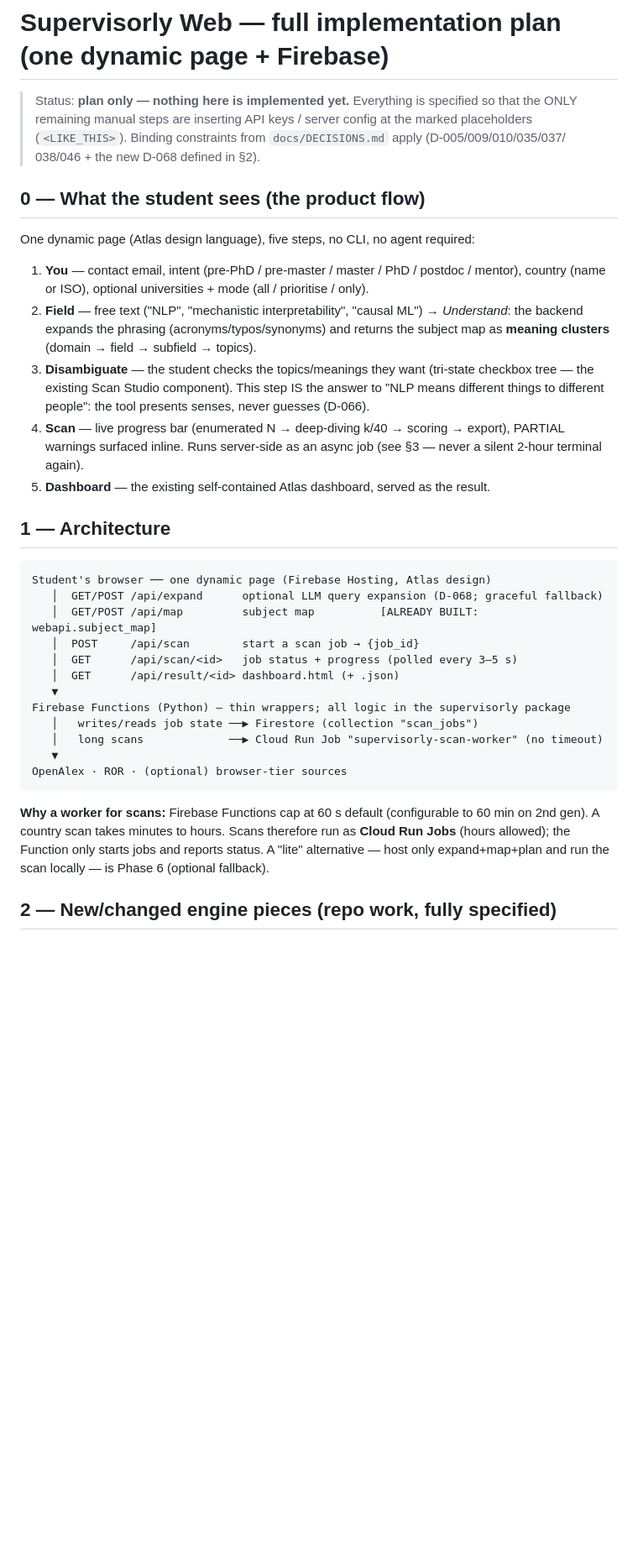
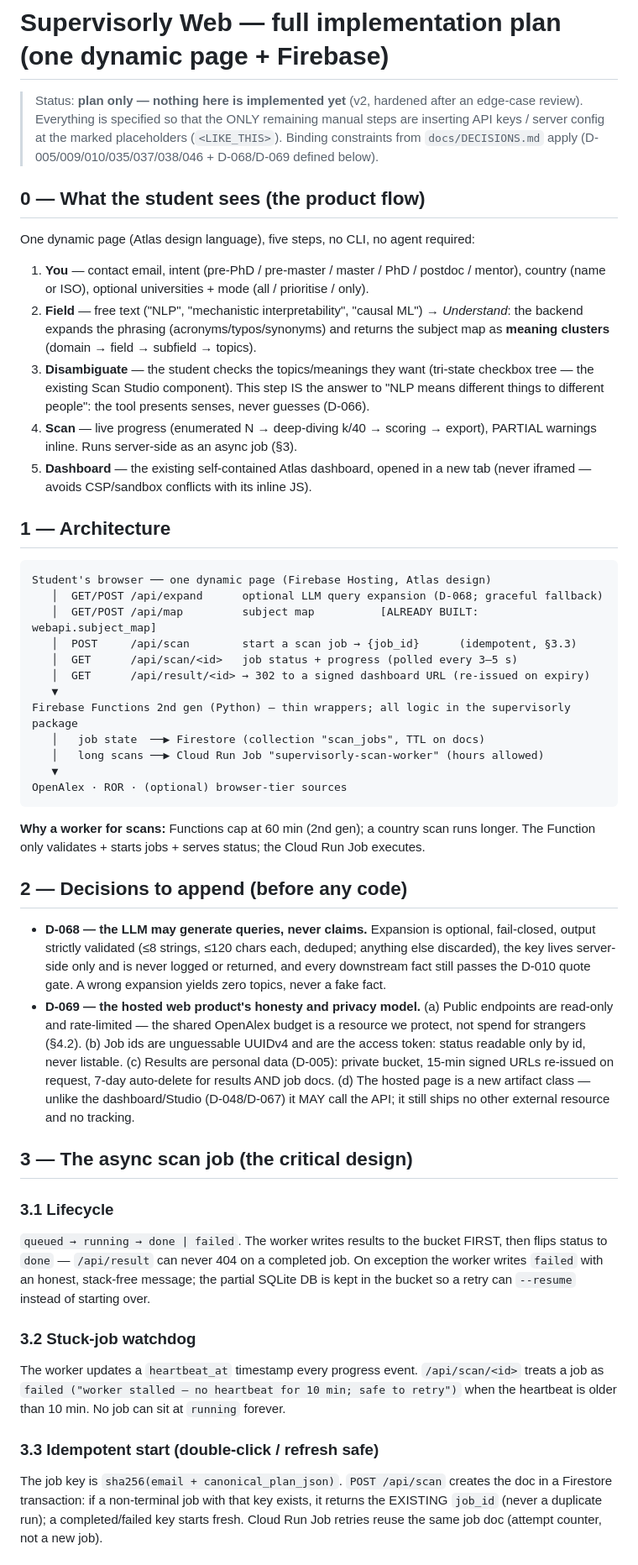
Before and after one commit to ahmedmahershaaban/supervisorly, a Markdown page: docs/FIREBASE_WEB_PLAN.md, the part around one of its changes. Shown at 84% size. GitHub-like rendering; blank space fills up the shorter version.

````diff
--- a/docs/FIREBASE_WEB_PLAN.md
+++ b/docs/FIREBASE_WEB_PLAN.md
@@ -1,9 +1,9 @@
 # Supervisorly Web — full implementation plan (one dynamic page + Firebase)
 
-> Status: **plan only — nothing here is implemented yet.** Everything is specified so that the
-> ONLY remaining manual steps are inserting API keys / server config at the marked placeholders
-> (`<LIKE_THIS>`). Binding constraints from `docs/DECISIONS.md` apply (D-005/009/010/035/037/
-> 038/046 + the new D-068 defined in §2).
+> Status: **plan only — nothing here is implemented yet** (v2, hardened after an edge-case
+> review). Everything is specified so that the ONLY remaining manual steps are inserting API
+> keys / server config at the marked placeholders (`<LIKE_THIS>`). Binding constraints from
+> `docs/DECISIONS.md` apply (D-005/009/010/035/037/038/046 + D-068/D-069 defined below).
 
 ## 0 — What the student sees (the product flow)
 
@@ -17,10 +17,10 @@ One dynamic page (Atlas design language), five steps, no CLI, no agent required:
 3. **Disambiguate** — the student checks the topics/meanings they want (tri-state checkbox
    tree — the existing Scan Studio component). This step IS the answer to "NLP means different
    things to different people": the tool presents senses, never guesses (D-066).
-4. **Scan** — live progress bar (enumerated N → deep-diving k/40 → scoring → export), PARTIAL
-   warnings surfaced inline. Runs server-side as an async job (see §3 — never a silent 2-hour
-   terminal again).
-5. **Dashboard** — the existing self-contained Atlas dashboard, served as the result.
+4. **Scan** — live progress (enumerated N → deep-diving k/40 → scoring → export), PARTIAL
+   warnings inline. Runs server-side as an async job (§3).
+5. **Dashboard** — the existing self-contained Atlas dashboard, opened in a new tab (never
+   iframed — avoids CSP/sandbox conflicts with its inline JS).
 
 ## 1 — Architecture
 
@@ -28,20 +28,50 @@ One dynamic page (Atlas design language), five steps, no CLI, no agent required:
 Student's browser ── one dynamic page (Firebase Hosting, Atlas design)
    │  GET/POST /api/expand      optional LLM query expansion (D-068; graceful fallback)
    │  GET/POST /api/map         subject map          [ALREADY BUILT: webapi.subject_map]
-   │  POST     /api/scan        start a scan job → {job_id}
+   │  POST     /api/scan        start a scan job → {job_id}      (idempotent, §3.3)
    │  GET      /api/scan/<id>   job status + progress (polled every 3–5 s)
-   │  GET      /api/result/<id> dashboard.html (+ .json)
+   │  GET      /api/result/<id> → 302 to a signed dashboard URL (re-issued on expiry)
    ▼
-Firebase Functions (Python) — thin wrappers; all logic in the supervisorly package
-   │   writes/reads job state ──▶ Firestore (collection "scan_jobs")
-   │   long scans             ──▶ Cloud Run Job "supervisorly-scan-worker" (no timeout)
+Firebase Functions 2nd gen (Python) — thin wrappers; all logic in the supervisorly package
+   │   job state  ──▶ Firestore (collection "scan_jobs", TTL on docs)
+   │   long scans ──▶ Cloud Run Job "supervisorly-scan-worker" (hours allowed)
    ▼
 OpenAlex · ROR · (optional) browser-tier sources
 ```
 
-**Why a worker for scans:** Firebase Functions cap at 60 s default (configurable to 60 min on
-2nd gen). A country scan takes minutes to hours. Scans therefore run as **Cloud Run Jobs**
-(hours allowed); the Function only starts jobs and reports status. A "lite" alternative —
-host only expand+map+plan and run the scan locally — is Phase 6 (optional fallback).
+**Why a worker for scans:** Functions cap at 60 min (2nd gen); a country scan runs longer.
+The Function only validates + starts jobs + serves status; the Cloud Run Job executes.
 
-## 2 — New/changed engine pieces (repo work, fully specified)
+## 2 — Decisions to append (before any code)
+
+- **D-068 — the LLM may generate queries, never claims.** Expansion is optional, fail-closed,
+  output strictly validated (≤8 strings, ≤120 chars each, deduped; anything else discarded),
+  the key lives server-side only and is never logged or returned, and every downstream fact
+  still passes the D-010 quote gate. A wrong expansion yields zero topics, never a fake fact.
+- **D-069 — the hosted web product's honesty and privacy model.** (a) Public endpoints are
+  read-only and rate-limited — the shared OpenAlex budget is a resource we protect, not spend
+  for strangers (§4.2). (b) Job ids are unguessable UUIDv4 and are the access token: status
+  readable only by id, never listable. (c) Results are personal data (D-005): private bucket,
+  15-min signed URLs re-issued on request, 7-day auto-delete for results AND job docs. (d) The
+  hosted page is a new artifact class — unlike the dashboard/Studio (D-048/D-067) it MAY call
+  the API; it still ships no other external resource and no tracking.
+
+## 3 — The async scan job (the critical design)
+
+### 3.1 Lifecycle
+`queued → running → done | failed`. The worker writes results to the bucket FIRST, then flips
+status to `done` — `/api/result` can never 404 on a completed job. On exception the worker
+writes `failed` with an honest, stack-free message; the partial SQLite DB is kept in the
+bucket so a retry can `--resume` instead of starting over.
+
+### 3.2 Stuck-job watchdog
+The worker updates a `heartbeat_at` timestamp every progress event. `/api/scan/<id>` treats a
+job as `failed ("worker stalled — no heartbeat for 10 min; safe to retry")` when the heartbeat
+is older than 10 min. No job can sit at `running` forever.
+
+### 3.3 Idempotent start (double-click / refresh safe)
+The job key is `sha256(email + canonical_plan_json)`. `POST /api/scan` creates the doc in a
+Firestore transaction: if a non-terminal job with that key exists, it returns the EXISTING
+`job_id` (never a duplicate run); a completed/failed key starts fresh. Cloud Run Job retries
+reuse the same job doc (attempt counter, not a new job).
+
````
Also changed, not shown: other parts of docs/FIREBASE_WEB_PLAN.md (+104 -47 lines).
